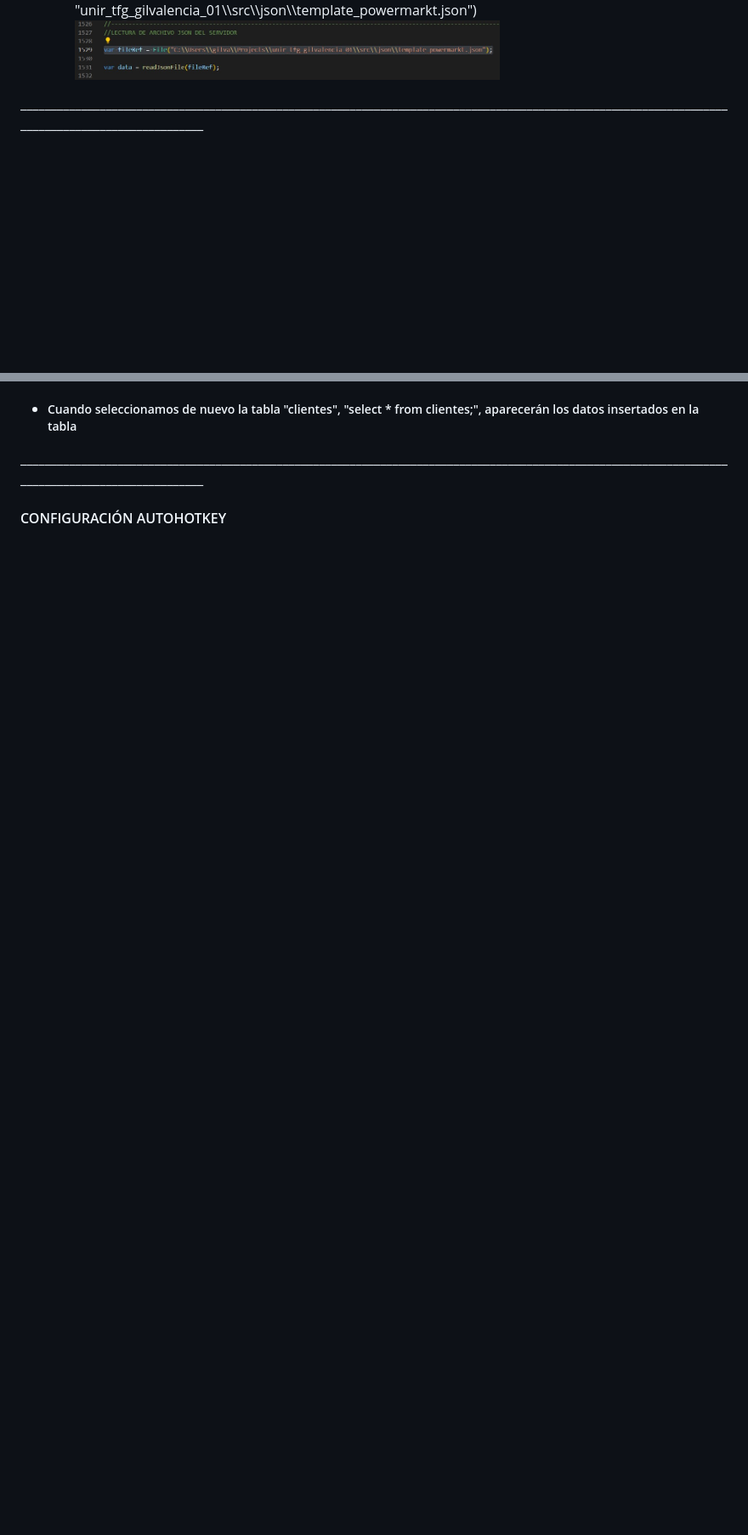
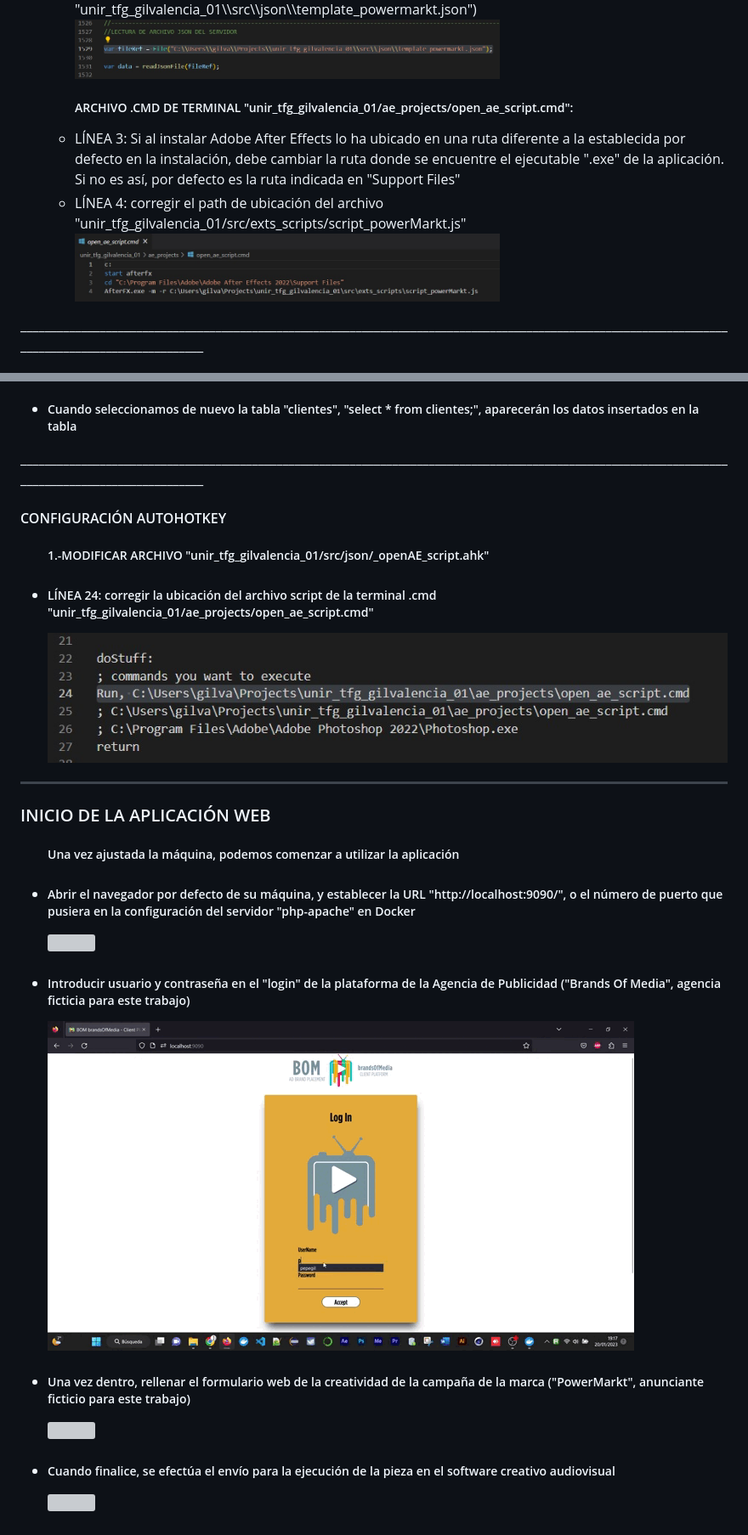
Before and after one commit to gilvalencia/unir_tfg_gilvalencia, a Markdown page: README.md, 2 parts joined by grey strips. Shown at 85% size. Rendered like a GitHub page; blank space fills up the shorter version; grey boxes are pictures that could not be loaded.

```diff
--- a/README.md
+++ b/README.md
@@ -50,6 +50,16 @@ ________________________________________________________________________________
       LÍNEA 1529: corregir el path donde se almacenan los archivos JSON (FICHERO "unir_tfg_gilvalencia_01\\src\\json\\template_powermarkt.json")
     </li>
     <img src="https://github.com/gilvalencia/unir_tfg_gilvalencia/blob/cf86e3e74c3ae6c5838831ca4d083cb4b3c1c54e/gifs_explicativos_proyecto/linea1529.jpg"   width="500"/>
+  </ul>
+  <ul>
+    <h5>ARCHIVO .CMD DE TERMINAL "unir_tfg_gilvalencia_01/ae_projects/open_ae_script.cmd":</h5>
+    <li>
+      LÍNEA 3: Si al instalar Adobe After Effects lo ha ubicado en una ruta diferente a la establecida por defecto en la instalación, debe cambiar la ruta donde se encuentre el ejecutable ".exe" de la aplicación. Si no es así, por defecto es la ruta indicada en "Support Files"
+    </li>
+     <li>
+      LÍNEA 4: corregir el path de ubicación del archivo "unir_tfg_gilvalencia_01/src/exts_scripts/script_powerMarkt.js"
+    </li>
+     <img src="https://github.com/gilvalencia/unir_tfg_gilvalencia/blob/c9c9a79f64da8b1e7dcb39f20edfc5bbf52fa0f6/gifs_explicativos_proyecto/script_Terminal.jpg"   width="500"/>
   </ul>
 </ul>
 __________________________________________________________________________________________________________________________________________________
@@ -186,3 +196,34 @@ ________________________________________________________________________________
 </ul>
 __________________________________________________________________________________________________________________________________________________
 <h4>CONFIGURACIÓN AUTOHOTKEY</h4>
+
+<ul>
+  <h5>1.-MODIFICAR ARCHIVO "unir_tfg_gilvalencia_01/src/json/_openAE_script.ahk"</h5>
+    <li>
+      <h5>LÍNEA 24: corregir la ubicación del archivo script de la terminal .cmd "unir_tfg_gilvalencia_01/ae_projects/open_ae_script.cmd" </h5>
+    </li>
+  <img src="https://github.com/gilvalencia/unir_tfg_gilvalencia/blob/95530542171da16fa1a6b801c69f38503398e248/gifs_explicativos_proyecto/autoHotKey.jpg"/>
+</ul>
+
+__________________________________________________________________________________________________________________________________________________
+<h3>INICIO DE LA APLICACIÓN WEB</h3>
+
+<ul>
+  <h5>Una vez ajustada la máquina, podemos comenzar a utilizar la aplicación</h5>
+    <li>
+      <h5>Abrir el navegador por defecto de su máquina, y establecer la URL "http://localhost:9090/", o el número de puerto que pusiera en la configuración del servidor "php-apache" en Docker</h5>
+    </li>
+  <img src="https://github.com/gilvalencia/unir_tfg_gilvalencia/blob/55e0c9ffce63a711fb19c5e74140c6456bd6b90a/gifs_explicativos_proyecto/usoAplicacion01.gif"/>
+    <li>
+      <h5>Introducir usuario y contraseña en el "login" de la plataforma de la Agencia de Publicidad ("Brands Of Media", agencia ficticia para este trabajo)</h5>
+    </li>
+  <img src="https://github.com/gilvalencia/unir_tfg_gilvalencia/blob/55e0c9ffce63a711fb19c5e74140c6456bd6b90a/gifs_explicativos_proyecto/usoAplicacion02.gif"/>
+    <li>
+      <h5>Una vez dentro, rellenar el formulario web de la creatividad de la campaña de la marca ("PowerMarkt", anunciante ficticio para este trabajo)</h5>
+    </li>
+  <img src="https://github.com/gilvalencia/unir_tfg_gilvalencia/blob/55e0c9ffce63a711fb19c5e74140c6456bd6b90a/gifs_explicativos_proyecto/usoAplicacion03.gif"/>
+    <li>
+      <h5>Cuando finalice, se efectúa el envío para la ejecución de la pieza en el software creativo audiovisual</h5>
+    </li>
+  <img src="https://github.com/gilvalencia/unir_tfg_gilvalencia/blob/55e0c9ffce63a711fb19c5e74140c6456bd6b90a/gifs_explicativos_proyecto/usoAplicacion04.gif"/>
+</ul>
```
